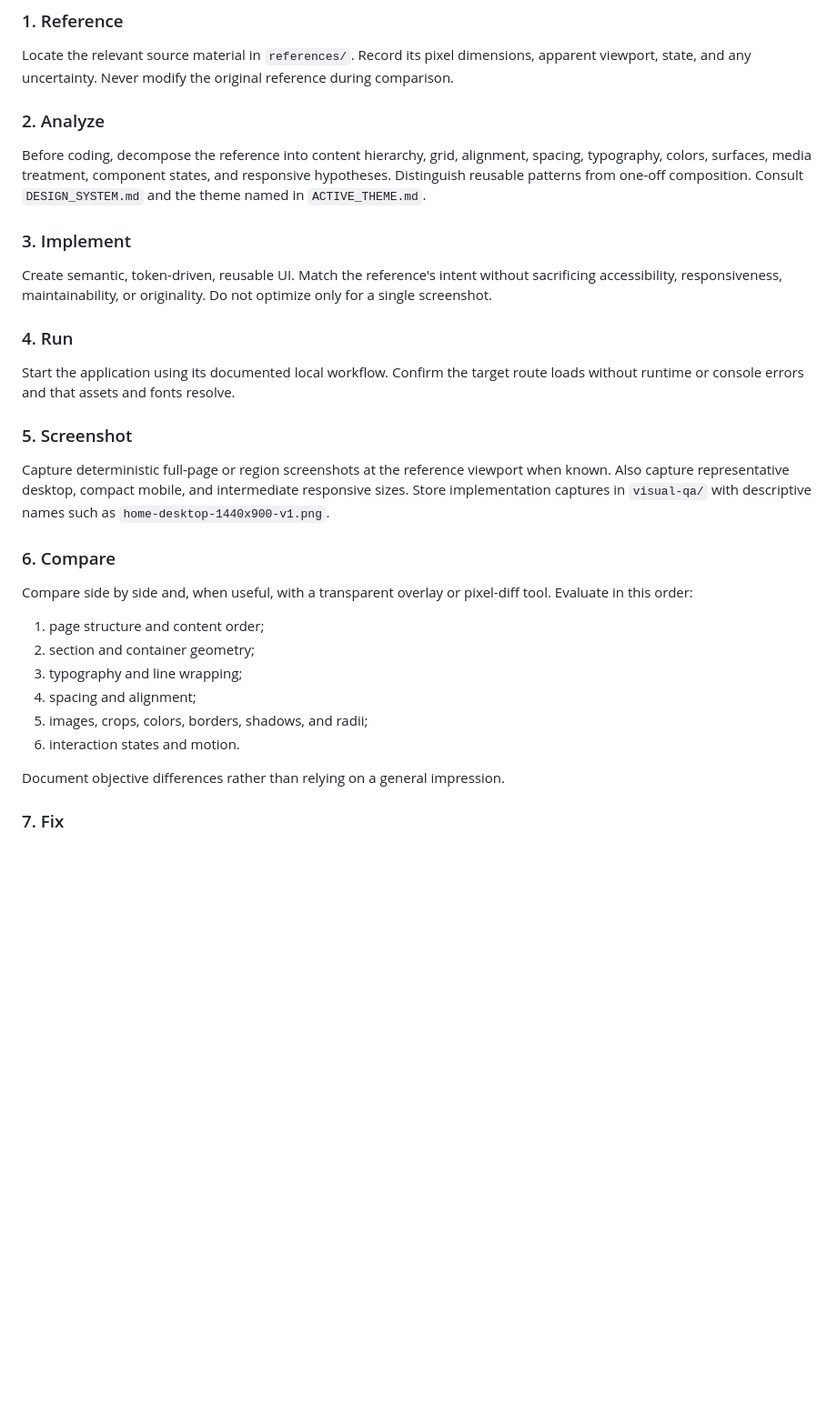
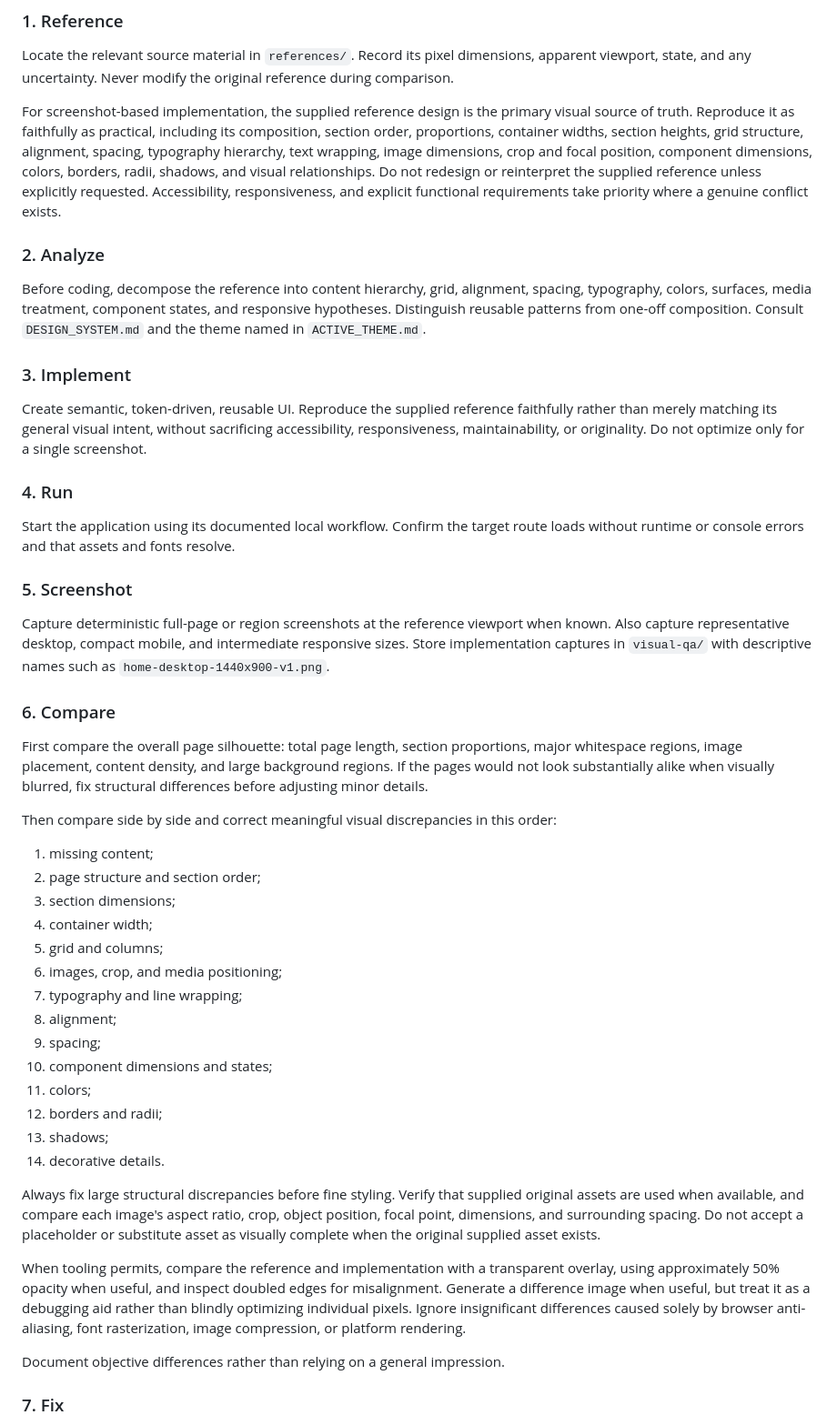
Before and after one commit to xningweb/my_website, a Markdown page: VISUAL_QA.md, the part around one of its changes. Shown at 91% size. Drawn GitHub-style; blank space fills up the shorter version.

Commit message:
Strengthen high-fidelity visual QA workflow

```diff
--- a/VISUAL_QA.md
+++ b/VISUAL_QA.md
@@ -19,13 +19,15 @@ REFERENCE
 
 Locate the relevant source material in `references/`. Record its pixel dimensions, apparent viewport, state, and any uncertainty. Never modify the original reference during comparison.
 
+For screenshot-based implementation, the supplied reference design is the primary visual source of truth. Reproduce it as faithfully as practical, including its composition, section order, proportions, container widths, section heights, grid structure, alignment, spacing, typography hierarchy, text wrapping, image dimensions, crop and focal position, component dimensions, colors, borders, radii, shadows, and visual relationships. Do not redesign or reinterpret the supplied reference unless explicitly requested. Accessibility, responsiveness, and explicit functional requirements take priority where a genuine conflict exists.
+
 ### 2. Analyze
 
 Before coding, decompose the reference into content hierarchy, grid, alignment, spacing, typography, colors, surfaces, media treatment, component states, and responsive hypotheses. Distinguish reusable patterns from one-off composition. Consult `DESIGN_SYSTEM.md` and the theme named in `ACTIVE_THEME.md`.
 
 ### 3. Implement
 
-Create semantic, token-driven, reusable UI. Match the reference's intent without sacrificing accessibility, responsiveness, maintainability, or originality. Do not optimize only for a single screenshot.
+Create semantic, token-driven, reusable UI. Reproduce the supplied reference faithfully rather than merely matching its general visual intent, without sacrificing accessibility, responsiveness, maintainability, or originality. Do not optimize only for a single screenshot.
 
 ### 4. Run
 
@@ -37,14 +39,28 @@ Capture deterministic full-page or region screenshots at the reference viewport
 
 ### 6. Compare
 
-Compare side by side and, when useful, with a transparent overlay or pixel-diff tool. Evaluate in this order:
+First compare the overall page silhouette: total page length, section proportions, major whitespace regions, image placement, content density, and large background regions. If the pages would not look substantially alike when visually blurred, fix structural differences before adjusting minor details.
 
-1. page structure and content order;
-2. section and container geometry;
-3. typography and line wrapping;
-4. spacing and alignment;
-5. images, crops, colors, borders, shadows, and radii;
-6. interaction states and motion.
+Then compare side by side and correct meaningful visual discrepancies in this order:
+
+1. missing content;
+2. page structure and section order;
+3. section dimensions;
+4. container width;
+5. grid and columns;
+6. images, crop, and media positioning;
+7. typography and line wrapping;
+8. alignment;
+9. spacing;
+10. component dimensions and states;
+11. colors;
+12. borders and radii;
+13. shadows;
+14. decorative details.
+
+Always fix large structural discrepancies before fine styling. Verify that supplied original assets are used when available, and compare each image's aspect ratio, crop, object position, focal point, dimensions, and surrounding spacing. Do not accept a placeholder or substitute asset as visually complete when the original supplied asset exists.
+
+When tooling permits, compare the reference and implementation with a transparent overlay, using approximately 50% opacity when useful, and inspect doubled edges for misalignment. Generate a difference image when useful, but treat it as a debugging aid rather than blindly optimizing individual pixels. Ignore insignificant differences caused solely by browser anti-aliasing, font rasterization, image compression, or platform rendering.
 
 Document objective differences rather than relying on a general impression.
 
```
Also changed, not shown: other parts of VISUAL_QA.md (+13 -1 lines).
